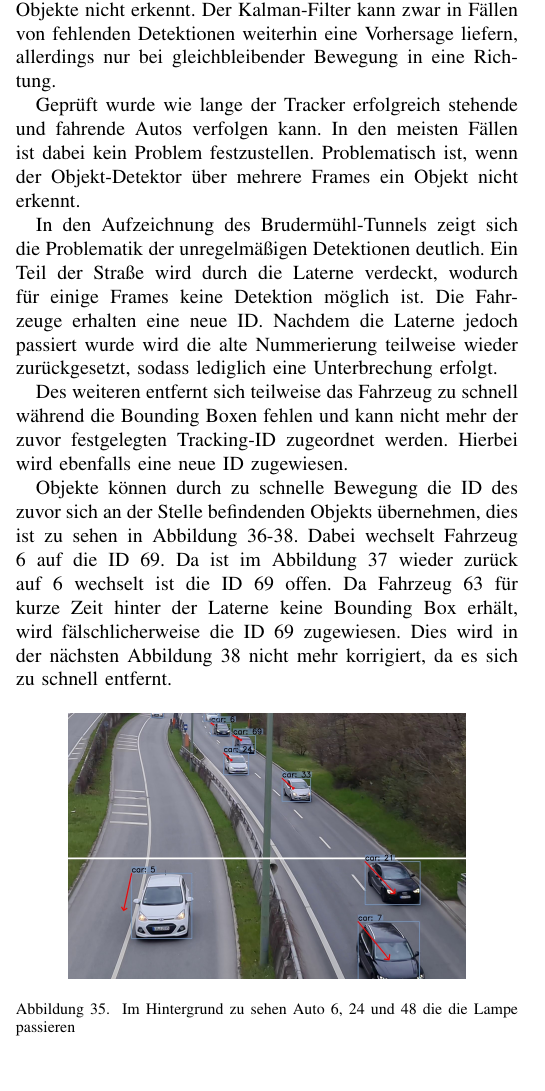
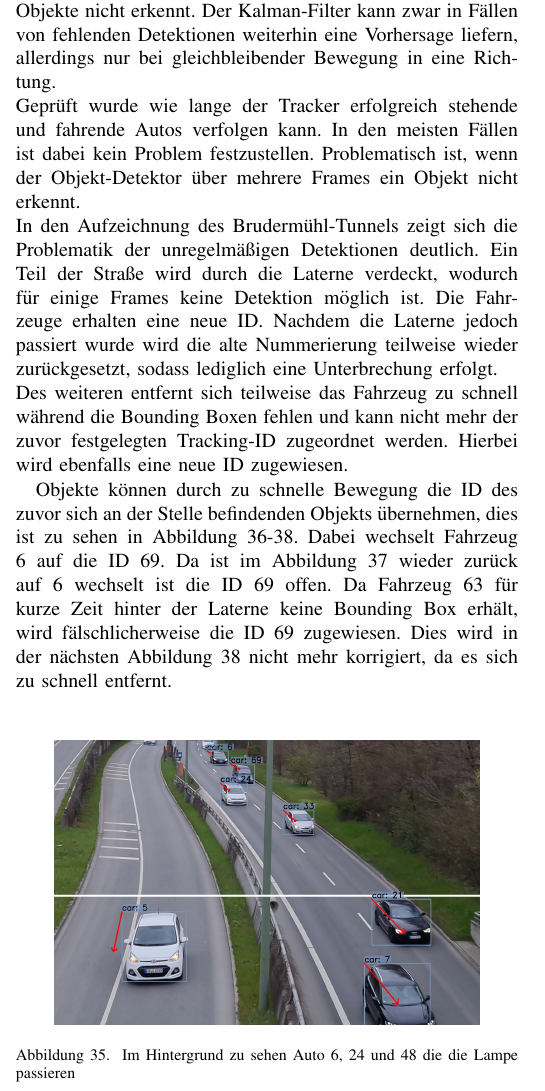
Before and after one commit to EduardBartolovic/VA-OT2021, a LaTeX paper (Latex/VAOT.tex): part of one column of page 12 of 17, cut so that both start at the same text. Compiled offline with pdfLaTeX.

Commit message:
Final Small Layout Changes

```diff
--- a/Latex/VAOT.tex
+++ b/Latex/VAOT.tex
@@ -511,17 +511,14 @@
 	Kann DeepSORT erfolgreich ein bereits verfolgtes Objekt zu einer Detektion assoziieren, wird anschließend eine TrackingID erstellt. Hierbei muss beachtet werden, dass im Zuge der Verbesserung von SORT weitere Sicherheiten eingebaut wurden. Ein neu getracktes Objekt erhält nicht sofort eine endgültige Identifikationsnummer. Erst nachdem das Objekt in drei hintereinander liegenden Frames erfolgreich getrackt werden konnte erhält es eine Nummer. Das Objekt erhält des weiteren einen Zähler $a$, der die Anzahl an Frames zählt, seitdem das Objekt nicht mehr erfolgreich assoziiert werden konnte. Ist eine maximale Anzahl $Age_{max}$ erreicht gilt das Objekt als verloren oder außer Reichweite der Kamera und wird aus der Objektliste entfernt. Dieser Zähler wird jedoch zurückgesetzt, sollte zuvor das Objekt erneut erfolgreich assoziiert werden \cite{deepSort}.
 
 	\subsubsection{Ergebnisse des Trackings mit DeepSORT}
-	Das Tracking basiert auf YOLO, daher wird es beeinträchtigt wenn YOLO Objekte nicht erkennt. Der Kalman-Filter kann zwar in Fällen von fehlenden Detektionen weiterhin eine Vorhersage liefern, allerdings nur bei gleichbleibender Bewegung in eine Richtung.
-
-	Geprüft wurde wie lange der Tracker erfolgreich stehende und fahrende Autos verfolgen kann. In den meisten Fällen ist dabei kein Problem festzustellen. Problematisch ist, wenn der Objekt-Detektor über mehrere Frames ein Objekt nicht erkennt.
-
+	Das Tracking basiert auf YOLO, daher wird es beeinträchtigt wenn YOLO Objekte nicht erkennt. Der Kalman-Filter kann zwar in Fällen von fehlenden Detektionen weiterhin eine Vorhersage liefern, allerdings nur bei gleichbleibender Bewegung in eine Richtung.\\
+	Geprüft wurde wie lange der Tracker erfolgreich stehende und fahrende Autos verfolgen kann. In den meisten Fällen ist dabei kein Problem festzustellen. Problematisch ist, wenn der Objekt-Detektor über mehrere Frames ein Objekt nicht erkennt.\\
 	In den Aufzeichnung des Brudermühl-Tunnels zeigt sich die Problematik der
 	unregelmäßigen Detektionen deutlich. Ein Teil der Straße wird durch die Laterne
 	verdeckt, wodurch für einige Frames keine Detektion möglich ist. Die Fahrzeuge
 	erhalten eine neue ID. Nachdem die Laterne jedoch passiert wurde wird die alte
 	Nummerierung teilweise wieder zurückgesetzt, sodass lediglich eine Unterbrechung
-	erfolgt.
-
+	erfolgt.\\
 	Des weiteren entfernt sich teilweise das Fahrzeug zu schnell während die Bounding Boxen fehlen und kann nicht
 	mehr der zuvor festgelegten Tracking-ID zugeordnet werden. Hierbei wird ebenfalls eine neue ID zugewiesen.
 
@@ -529,11 +526,10 @@
 	befindenden Objekts übernehmen, dies ist zu sehen in Abbildung \ref{track4}-\ref{track6}.
 	Dabei wechselt Fahrzeug 6 auf die ID 69. Da ist im Abbildung \ref{track5} wieder zurück auf 6
 	wechselt ist die ID 69 offen. Da Fahrzeug 63 für kurze Zeit hinter der Laterne keine Bounding Box erhält, wird fälschlicherweise die ID 69 zugewiesen.
-	Dies wird in der nächsten Abbildung \ref{track6} nicht mehr korrigiert, da es sich zu schnell entfernt.
-
+	Dies wird in der nächsten Abbildung \ref{track6} nicht mehr korrigiert, da es sich zu schnell entfernt.\\
 	\begin{figure}[!h]
 		\begin{center}
-			\includegraphics[width=7cm]{Media/switch1.jpg}
+			\includegraphics[width=7.5cm]{Media/switch1.jpg}
 			\caption{Im Hintergrund zu sehen Auto 6, 24 und 48 die die Lampe passieren}
 			\label{track3}
 		\end{center}
```
Also changed, not shown: Latex/VAOT.tex (6 more changed lines).
